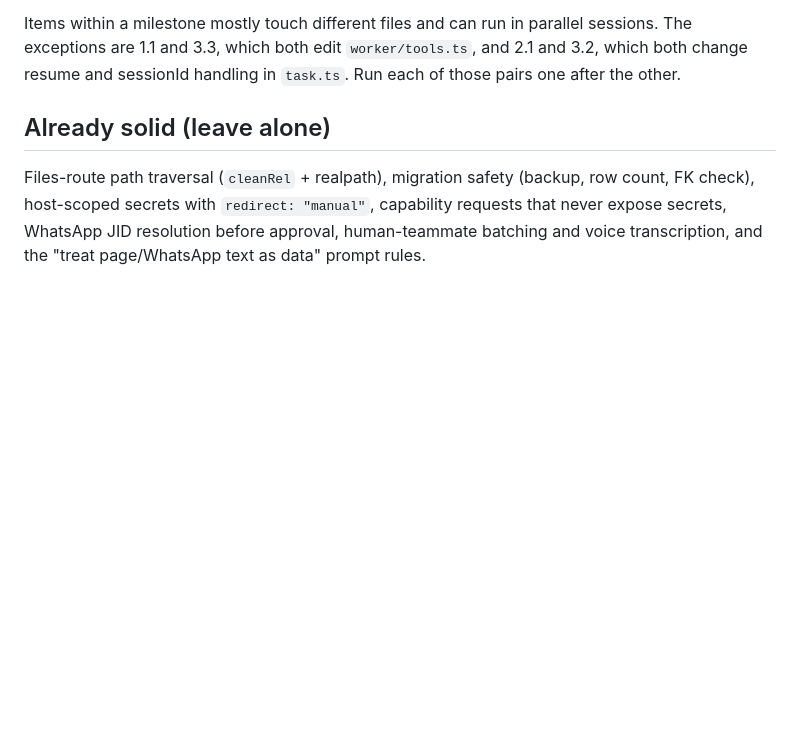
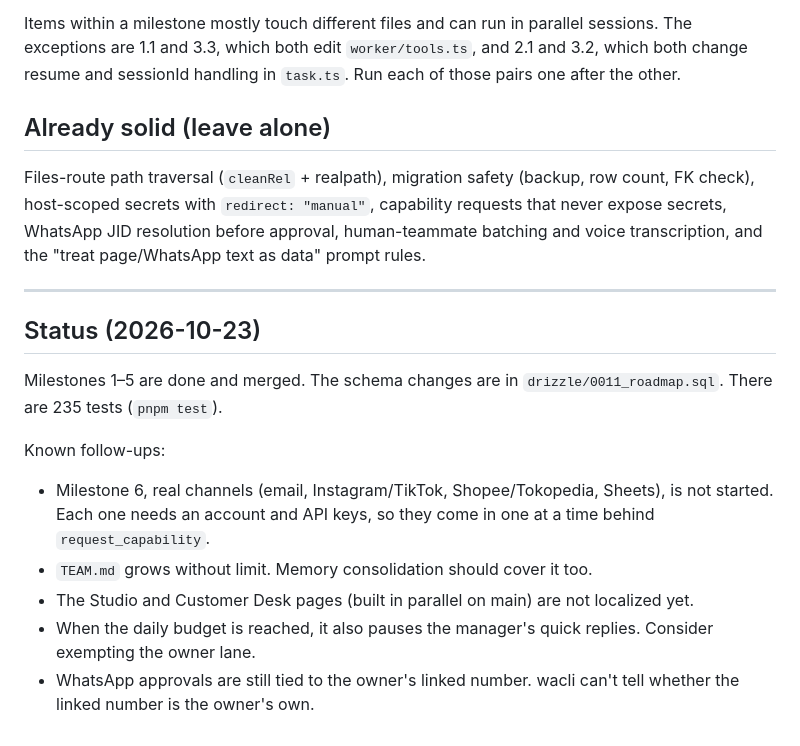
Before and after one commit to adeyahya/ajudan, a Markdown page: docs/ROADMAP.md, the part around the change. GitHub-like rendering; blank space fills up the shorter version.

Commit message:
Roadmap: status and follow-ups
Co-Authored-By: Claude Opus 5.5 <noreply@anthropic.com>

```diff
--- a/docs/ROADMAP.md
+++ b/docs/ROADMAP.md
@@ -78,3 +78,16 @@ Items within a milestone mostly touch different files and can run in parallel se
 ## Already solid (leave alone)
 
 Files-route path traversal (`cleanRel` + realpath), migration safety (backup, row count, FK check), host-scoped secrets with `redirect: "manual"`, capability requests that never expose secrets, WhatsApp JID resolution before approval, human-teammate batching and voice transcription, and the "treat page/WhatsApp text as data" prompt rules.
+
+---
+
+## Status (2026-10-23)
+
+Milestones 1–5 are done and merged. The schema changes are in `drizzle/0011_roadmap.sql`. There are 235 tests (`pnpm test`).
+
+Known follow-ups:
+- Milestone 6, real channels (email, Instagram/TikTok, Shopee/Tokopedia, Sheets), is not started. Each one needs an account and API keys, so they come in one at a time behind `request_capability`.
+- `TEAM.md` grows without limit. Memory consolidation should cover it too.
+- The Studio and Customer Desk pages (built in parallel on main) are not localized yet.
+- When the daily budget is reached, it also pauses the manager's quick replies. Consider exempting the owner lane.
+- WhatsApp approvals are still tied to the owner's linked number. wacli can't tell whether the linked number is the owner's own.
```
